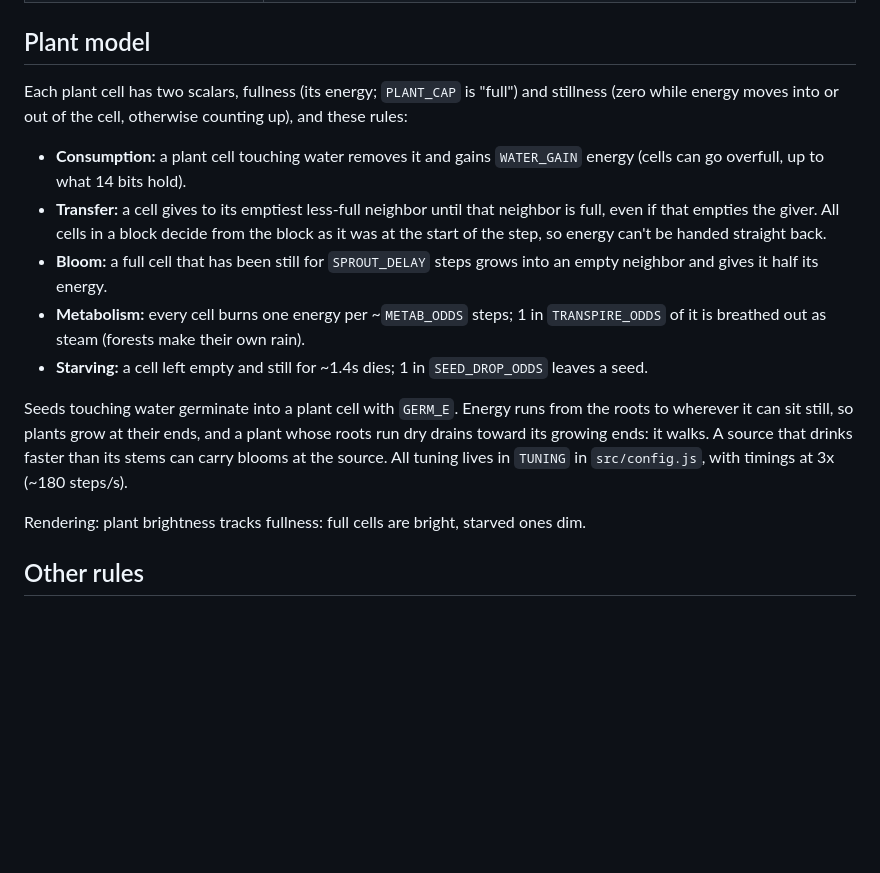
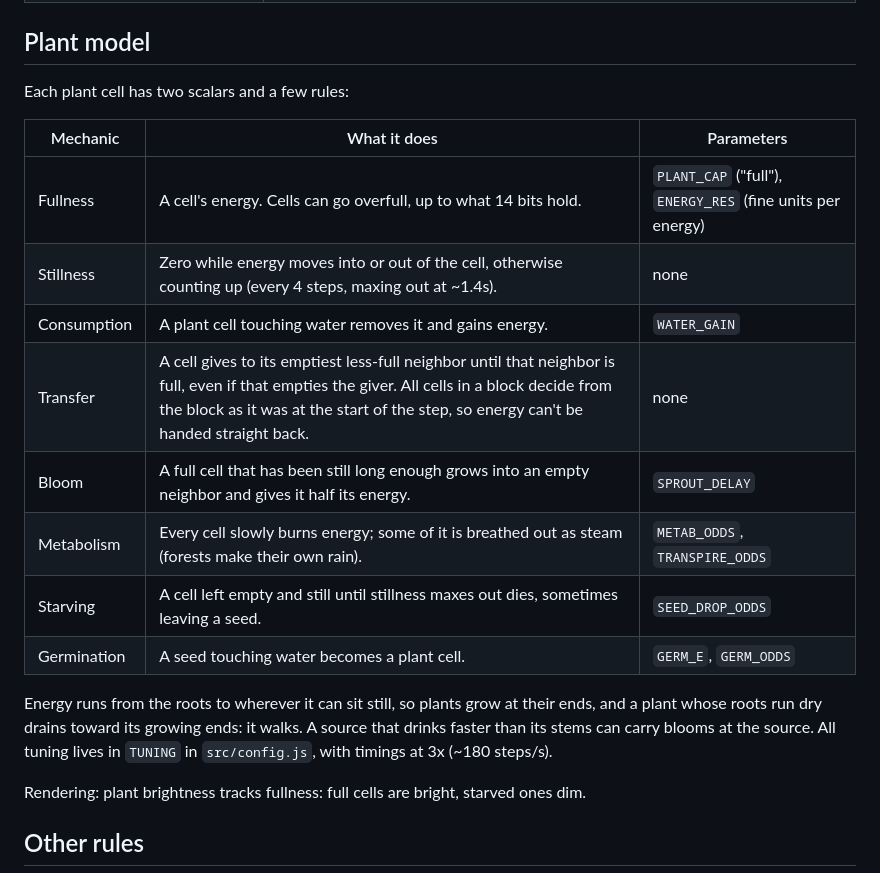
Before and after one commit to Ethan23p/Phosphor-Sand, a Markdown page: README.md, the part around the change. Drawn GitHub-style; blank space fills up the shorter version.

Commit message:
README: plant mechanics as a table
Co-Authored-By: Claude Opus 5.5 <noreply@anthropic.com>

```diff
--- a/README.md
+++ b/README.md
@@ -35,15 +35,20 @@ This starts the server plus a Cloudflare quick tunnel and prints an `https://…
 
 ## Plant model
 
-Each plant cell has two scalars, fullness (its energy; `PLANT_CAP` is "full") and stillness (zero while energy moves into or out of the cell, otherwise counting up), and these rules:
+Each plant cell has two scalars and a few rules:
 
-- **Consumption:** a plant cell touching water removes it and gains `WATER_GAIN` energy (cells can go overfull, up to what 14 bits hold).
-- **Transfer:** a cell gives to its emptiest less-full neighbor until that neighbor is full, even if that empties the giver. All cells in a block decide from the block as it was at the start of the step, so energy can't be handed straight back.
-- **Bloom:** a full cell that has been still for `SPROUT_DELAY` steps grows into an empty neighbor and gives it half its energy.
-- **Metabolism:** every cell burns one energy per ~`METAB_ODDS` steps; 1 in `TRANSPIRE_ODDS` of it is breathed out as steam (forests make their own rain).
-- **Starving:** a cell left empty and still for ~1.4s dies; 1 in `SEED_DROP_ODDS` leaves a seed.
+| Mechanic | What it does | Parameters |
+|---|---|---|
+| Fullness | A cell's energy. Cells can go overfull, up to what 14 bits hold. | `PLANT_CAP` ("full"), `ENERGY_RES` (fine units per energy) |
+| Stillness | Zero while energy moves into or out of the cell, otherwise counting up (every 4 steps, maxing out at ~1.4s). | none |
+| Consumption | A plant cell touching water removes it and gains energy. | `WATER_GAIN` |
+| Transfer | A cell gives to its emptiest less-full neighbor until that neighbor is full, even if that empties the giver. All cells in a block decide from the block as it was at the start of the step, so energy can't be handed straight back. | none |
+| Bloom | A full cell that has been still long enough grows into an empty neighbor and gives it half its energy. | `SPROUT_DELAY` |
+| Metabolism | Every cell slowly burns energy; some of it is breathed out as steam (forests make their own rain). | `METAB_ODDS`, `TRANSPIRE_ODDS` |
+| Starving | A cell left empty and still until stillness maxes out dies, sometimes leaving a seed. | `SEED_DROP_ODDS` |
+| Germination | A seed touching water becomes a plant cell. | `GERM_E`, `GERM_ODDS` |
 
-Seeds touching water germinate into a plant cell with `GERM_E`. Energy runs from the roots to wherever it can sit still, so plants grow at their ends, and a plant whose roots run dry drains toward its growing ends: it walks. A source that drinks faster than its stems can carry blooms at the source. All tuning lives in `TUNING` in `src/config.js`, with timings at 3x (~180 steps/s).
+Energy runs from the roots to wherever it can sit still, so plants grow at their ends, and a plant whose roots run dry drains toward its growing ends: it walks. A source that drinks faster than its stems can carry blooms at the source. All tuning lives in `TUNING` in `src/config.js`, with timings at 3x (~180 steps/s).
 
 Rendering: plant brightness tracks fullness: full cells are bright, starved ones dim.
 
```
